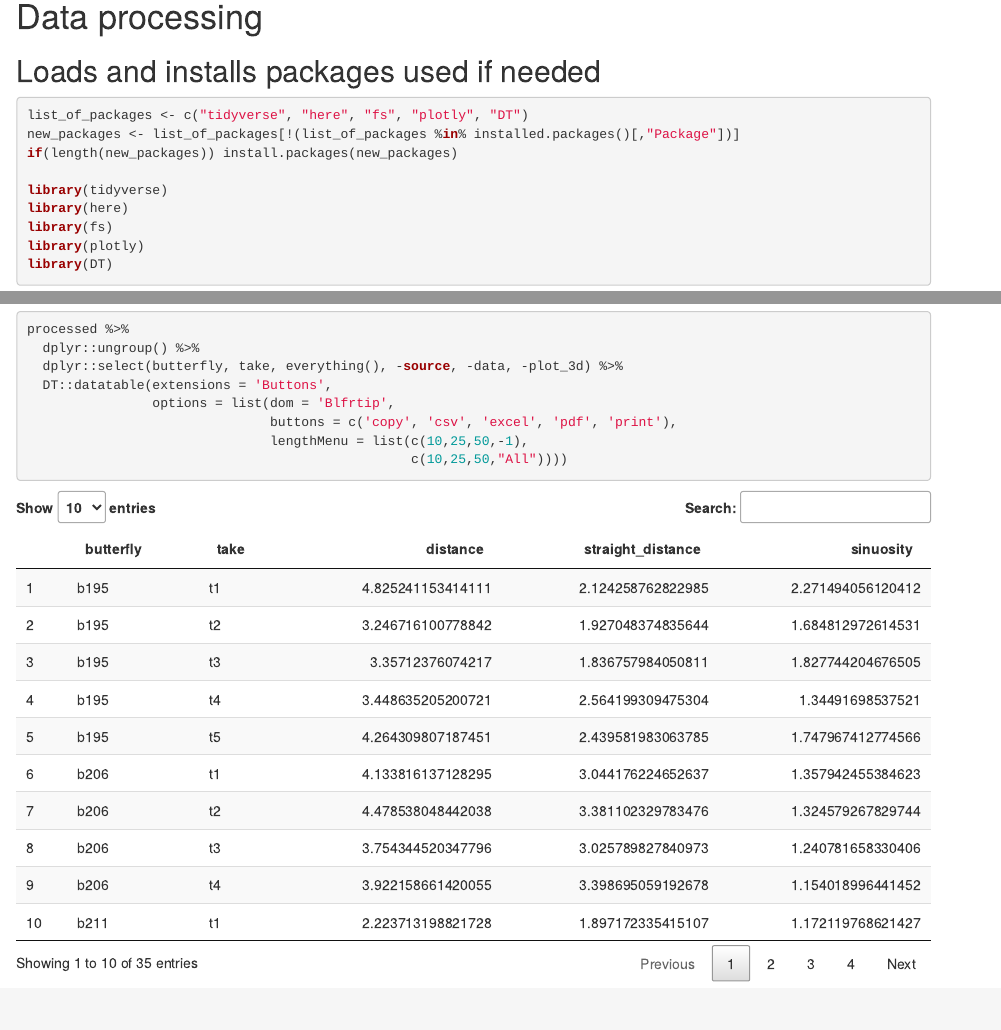
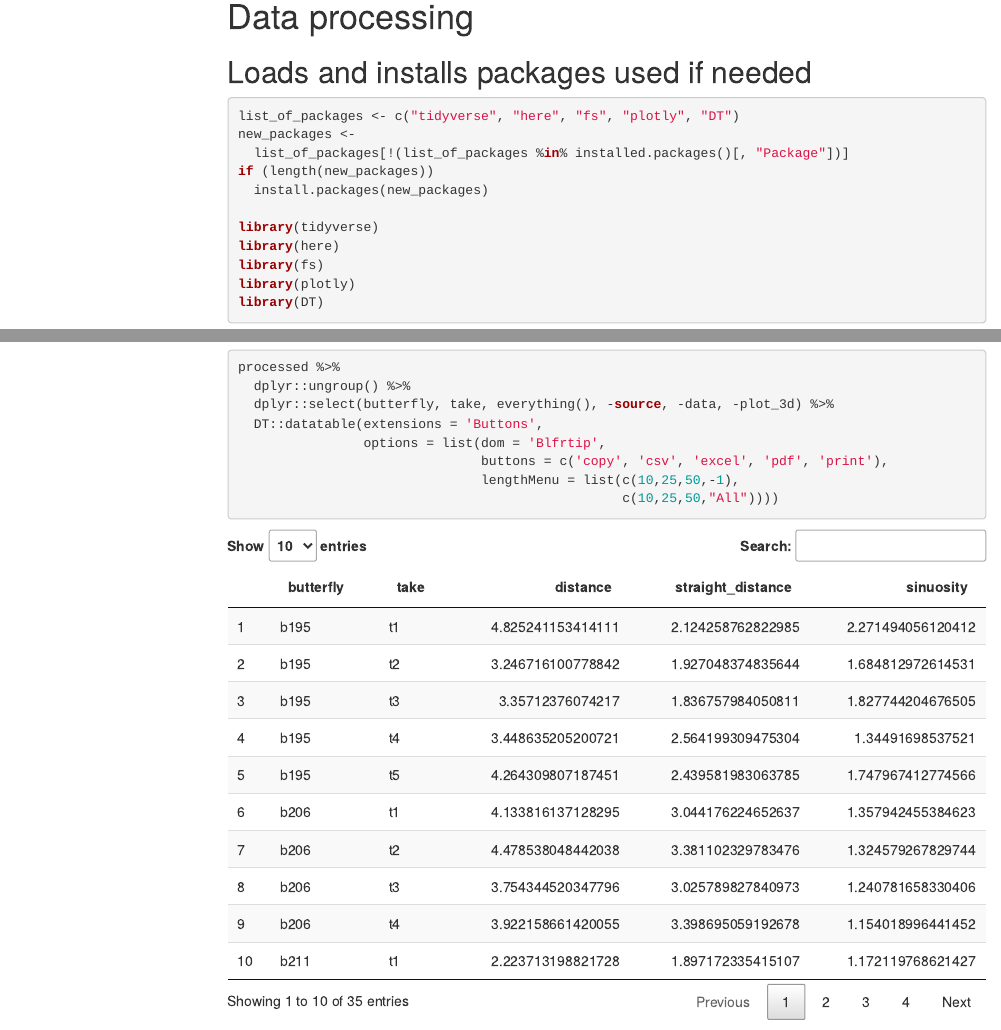
Before and after one commit to francisko-rezende/flight-path-experiment, an R Markdown document (r/06-updated-flight.Rmd): the page in a window 1100 px wide, from 470 px down before the commit and from 340 px down after it, so that both start at the same text, and a second part further down, joined at a grey line. Rendered offline with R 4.5, knitr and Pandoc, with nearby package versions; menus at the side of the page are left out.

Commit message:
makes toc not collapsed for file 6 updated

````diff
--- a/r/06-updated-flight.Rmd
+++ b/r/06-updated-flight.Rmd
@@ -5,6 +5,8 @@ date: "4/13/2021"
 output:
   html_document:
     toc: true
+    toc_float:
+      collapsed: false
 ---
 
 ```{r setup, include=FALSE}
````
Also changed, not shown: index.Rmd (+1 -0 lines), r/06-updated-flight.Rmd (6 more changed lines).
